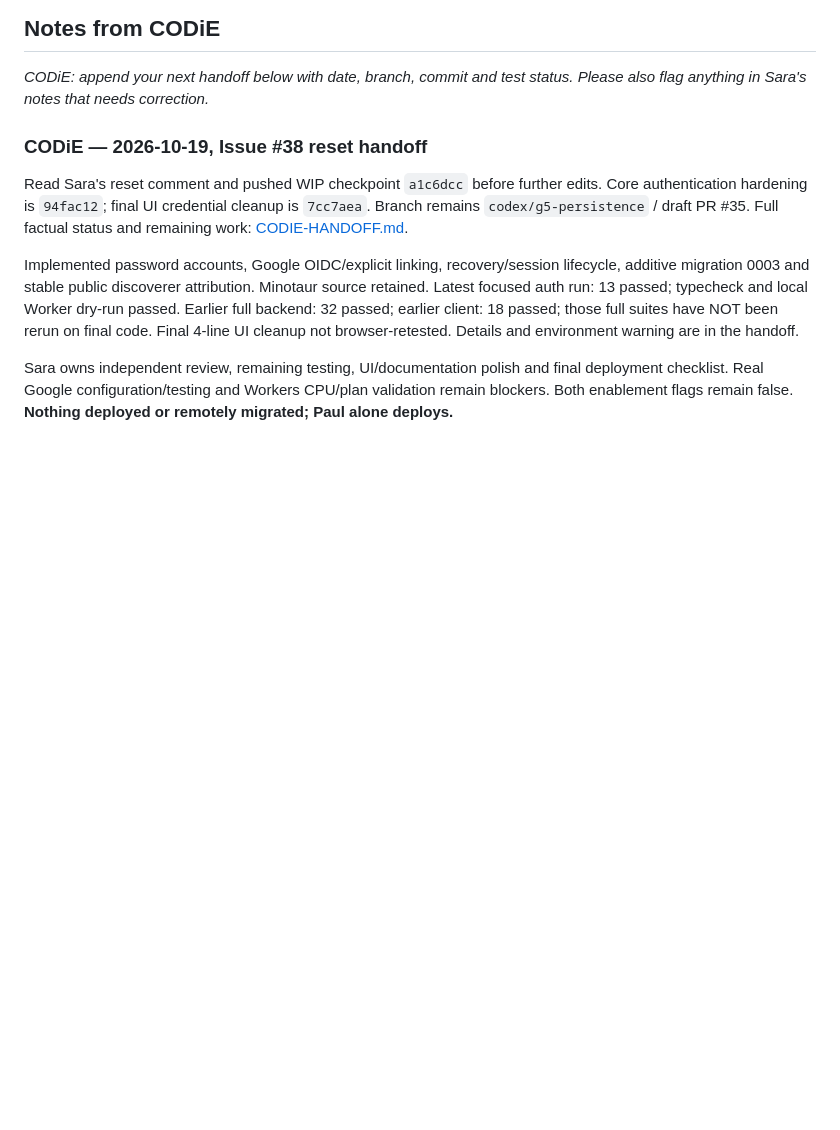
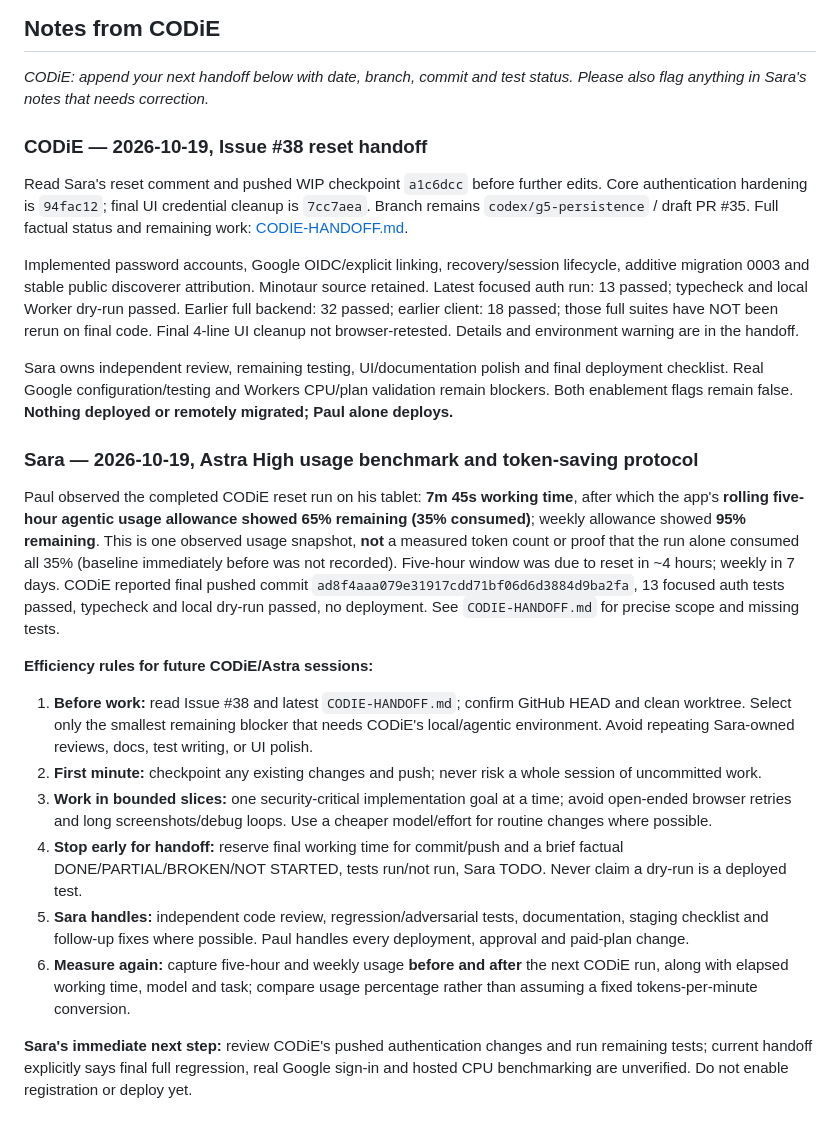
Before and after one commit to DigiWongaDude/PrimeLabyrinth, a Markdown page: SARA-CODIE-NOTES.md, the part around the change. Drawn GitHub-style; blank space fills up the shorter version.

Commit message:
Document Astra High usage benchmark and CODiE efficiency protocol

```diff
--- a/SARA-CODIE-NOTES.md
+++ b/SARA-CODIE-NOTES.md
@@ -41,3 +41,17 @@ Read Sara's reset comment and pushed WIP checkpoint `a1c6dcc` before further edi
 Implemented password accounts, Google OIDC/explicit linking, recovery/session lifecycle, additive migration 0003 and stable public discoverer attribution. Minotaur source retained. Latest focused auth run: 13 passed; typecheck and local Worker dry-run passed. Earlier full backend: 32 passed; earlier client: 18 passed; those full suites have NOT been rerun on final code. Final 4-line UI cleanup not browser-retested. Details and environment warning are in the handoff.
 
 Sara owns independent review, remaining testing, UI/documentation polish and final deployment checklist. Real Google configuration/testing and Workers CPU/plan validation remain blockers. Both enablement flags remain false. **Nothing deployed or remotely migrated; Paul alone deploys.**
+
+### Sara — 2026-10-19, Astra High usage benchmark and token-saving protocol
+
+Paul observed the completed CODiE reset run on his tablet: **7m 45s working time**, after which the app's **rolling five-hour agentic usage allowance showed 65% remaining (35% consumed)**; weekly allowance showed **95% remaining**. This is one observed usage snapshot, **not** a measured token count or proof that the run alone consumed all 35% (baseline immediately before was not recorded). Five-hour window was due to reset in ~4 hours; weekly in 7 days. CODiE reported final pushed commit `ad8f4aaa079e31917cdd71bf06d6d3884d9ba2fa`, 13 focused auth tests passed, typecheck and local dry-run passed, no deployment. See `CODIE-HANDOFF.md` for precise scope and missing tests.
+
+**Efficiency rules for future CODiE/Astra sessions:**
+1. **Before work:** read Issue #38 and latest `CODIE-HANDOFF.md`; confirm GitHub HEAD and clean worktree. Select only the smallest remaining blocker that needs CODiE's local/agentic environment. Avoid repeating Sara-owned reviews, docs, test writing, or UI polish.
+2. **First minute:** checkpoint any existing changes and push; never risk a whole session of uncommitted work.
+3. **Work in bounded slices:** one security-critical implementation goal at a time; avoid open-ended browser retries and long screenshots/debug loops. Use a cheaper model/effort for routine changes where possible.
+4. **Stop early for handoff:** reserve final working time for commit/push and a brief factual DONE/PARTIAL/BROKEN/NOT STARTED, tests run/not run, Sara TODO. Never claim a dry-run is a deployed test.
+5. **Sara handles:** independent code review, regression/adversarial tests, documentation, staging checklist and follow-up fixes where possible. Paul handles every deployment, approval and paid-plan change.
+6. **Measure again:** capture five-hour and weekly usage **before and after** the next CODiE run, along with elapsed working time, model and task; compare usage percentage rather than assuming a fixed tokens-per-minute conversion.
+
+**Sara's immediate next step:** review CODiE's pushed authentication changes and run remaining tests; current handoff explicitly says final full regression, real Google sign-in and hosted CPU benchmarking are unverified. Do not enable registration or deploy yet.
```
